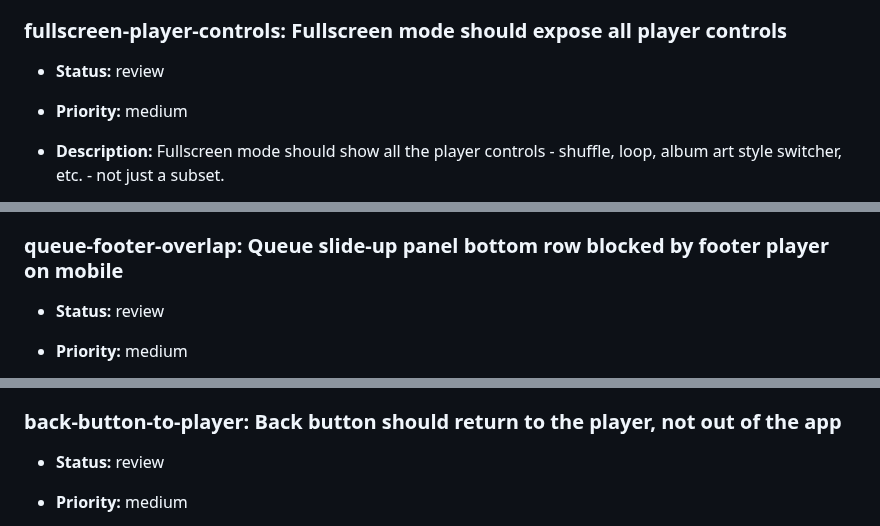
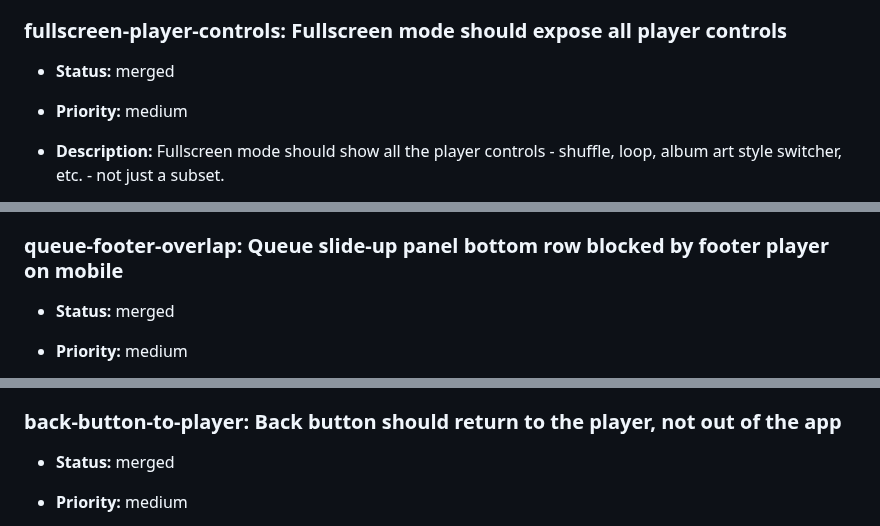
Before and after one commit to MalGriot/EBBLESS, a Markdown page: IMPROVEMENTS.md, 3 parts joined by grey strips. Rendered like a GitHub page.

Commit message:
Mark queue-footer-overlap, back-button-to-player, fullscreen-player-controls as merged
Co-Authored-By: Claude Sonnet 5 <noreply@anthropic.com>

```diff
--- a/IMPROVEMENTS.md
+++ b/IMPROVEMENTS.md
@@ -2480,7 +2480,7 @@ Add entries in this shape:
   (merged - that changed the visuals' size, not fullscreen behavior).
 
 ### fullscreen-player-controls: Fullscreen mode should expose all player controls
-- **Status:** review
+- **Status:** merged
 - **Priority:** medium
 - **Description:** Fullscreen mode should show all the player controls -
   shuffle, loop, album art style switcher, etc. - not just a subset.
@@ -3082,7 +3082,7 @@ Add entries in this shape:
     two-line client cache-version bump, no UI touched.
 
 ### queue-footer-overlap: Queue slide-up panel bottom row blocked by footer player on mobile
-- **Status:** review
+- **Status:** merged
 - **Priority:** medium
 - **Description:** On mobile, when the queue panel is open, its bottom-most
   entry is blocked/covered by the footer player bar - the same overlap bug
@@ -3151,7 +3151,7 @@ Add entries in this shape:
   before merge. Not merged and not deployed, per the task scope.
 
 ### back-button-to-player: Back button should return to the player, not out of the app
-- **Status:** review
+- **Status:** merged
 - **Priority:** medium
 - **Description:** Hitting the back button (mobile back gesture/hardware
   back) from within the app should navigate to the player view, rather than
```
